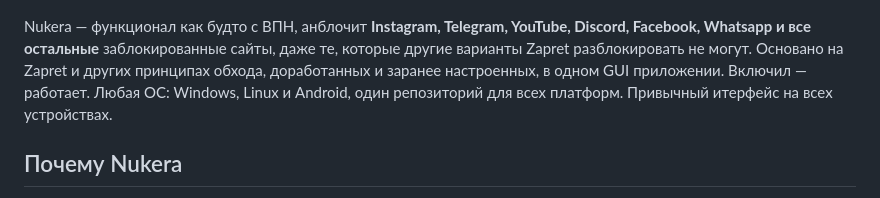
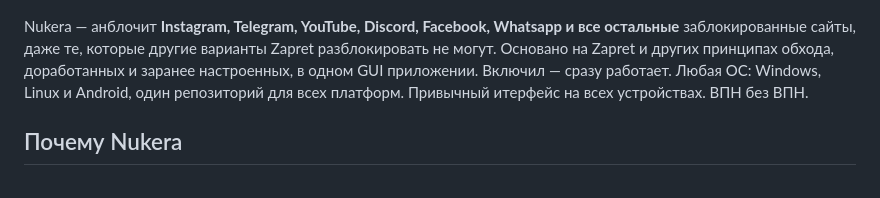
Before and after one commit to finestcrtn/nukera, a Markdown page: README.md, the part around the change. Rendered like a GitHub page.

```diff
--- a/README.md
+++ b/README.md
@@ -16,7 +16,7 @@
 
 ![Nukera](assets/nukera_img.png)
 
-Nukera — функционал как будто с ВПН, анблочит **Instagram, Telegram, YouTube, Discord, Facebook, Whatsapp и все остальные** заблокированные сайты, даже те, которые другие варианты Zapret разблокировать не могут. Основано на Zapret и других принципах обхода, доработанных и заранее настроенных, в одном GUI приложении. Включил — работает. Любая ОС: Windows, Linux и Android, один репозиторий для всех платформ. Привычный итерфейс на всех устройствах.
+Nukera — анблочит **Instagram, Telegram, YouTube, Discord, Facebook, Whatsapp и все остальные** заблокированные сайты, даже те, которые другие варианты Zapret разблокировать не могут. Основано на Zapret и других принципах обхода, доработанных и заранее настроенных, в одном GUI приложении. Включил — сразу работает. Любая ОС: Windows, Linux и Android, один репозиторий для всех платформ. Привычный итерфейс на всех устройствах. ВПН без ВПН.
 
 ## Почему Nukera
 
```
